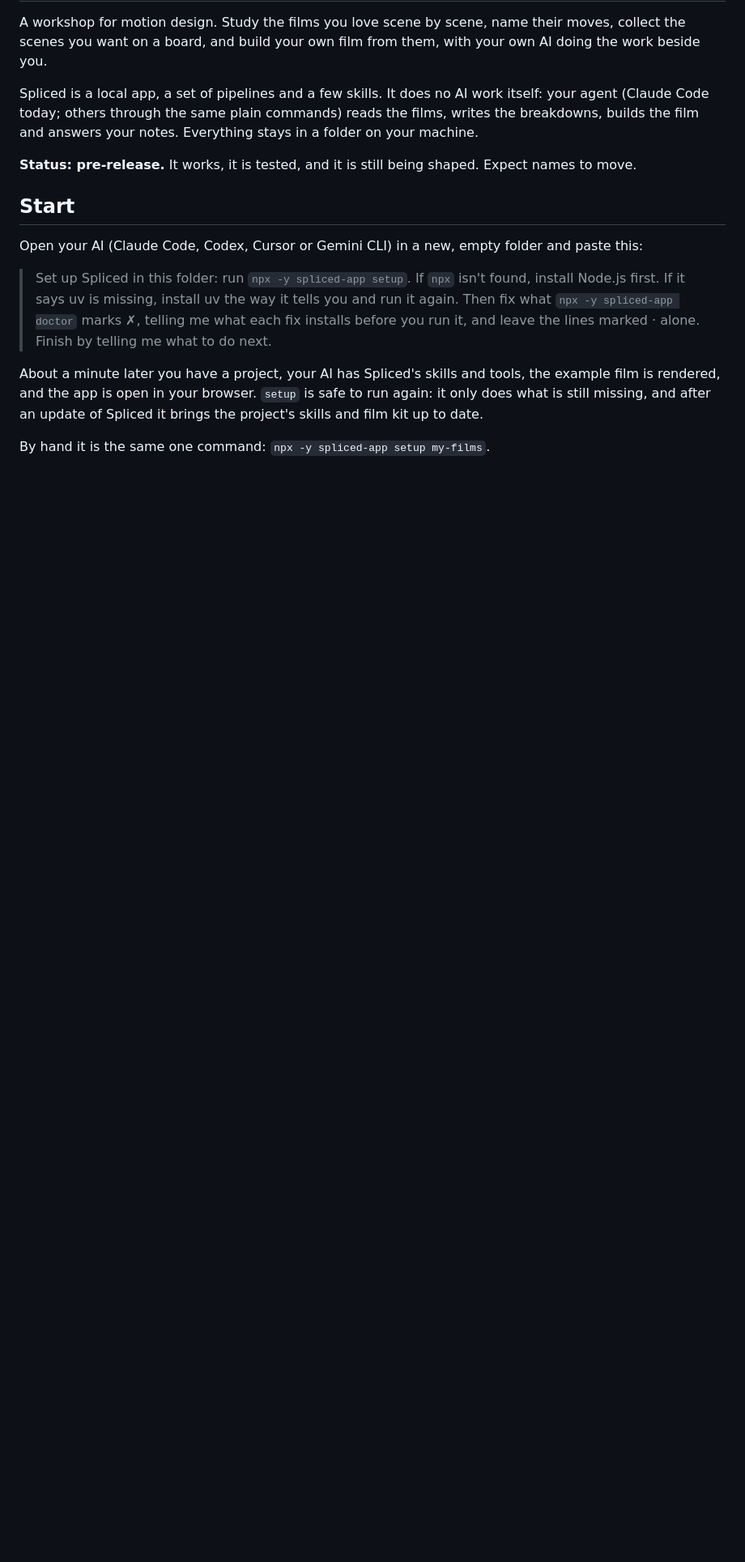
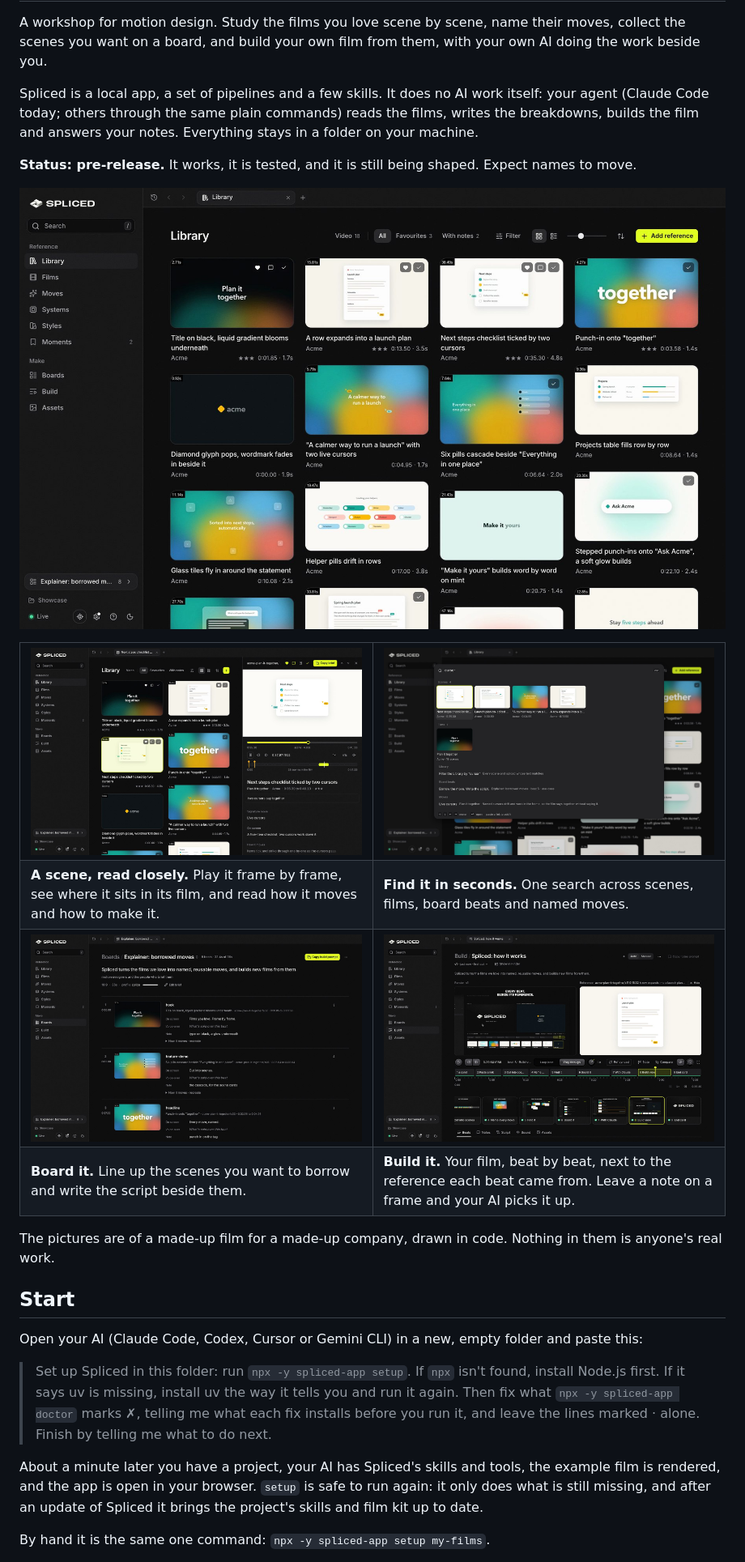
Before and after one commit to multiplyco/spliced, a Markdown page: README.md, the part around one of its changes. Shown at 81% size. Rendered like a GitHub page; pictures changed too: docs/readme/board.jpg (added), docs/readme/build.jpg (added), docs/readme/library.jpg (added); blank space fills up the shorter version.

```diff
--- a/README.md
+++ b/README.md
@@ -8,6 +8,29 @@ today; others through the same plain commands) reads the films, writes the break
 answers your notes. Everything stays in a folder on your machine.
 
 **Status: pre-release.** It works, it is tested, and it is still being shaped. Expect names to move.
+
+![The Library: every scene of every film you have added, with its moves named](docs/readme/library.jpg)
+
+<table>
+  <tr>
+    <td width="50%"><img src="docs/readme/scene.jpg" alt="A scene open beside the Library, with its player, timeline and breakdown"></td>
+    <td width="50%"><img src="docs/readme/search.jpg" alt="Search across scenes, films, boards and moves"></td>
+  </tr>
+  <tr>
+    <td><b>A scene, read closely.</b> Play it frame by frame, see where it sits in its film, and read how it moves and how to make it.</td>
+    <td><b>Find it in seconds.</b> One search across scenes, films, board beats and named moves.</td>
+  </tr>
+  <tr>
+    <td width="50%"><img src="docs/readme/board.jpg" alt="A board: borrowed scenes in order, each with its words and a note"></td>
+    <td width="50%"><img src="docs/readme/build.jpg" alt="Build: a render of your film beside the scene each beat borrows from"></td>
+  </tr>
+  <tr>
+    <td><b>Board it.</b> Line up the scenes you want to borrow and write the script beside them.</td>
+    <td><b>Build it.</b> Your film, beat by beat, next to the reference each beat came from. Leave a note on a frame and your AI picks it up.</td>
+  </tr>
+</table>
+
+The pictures are of a made-up film for a made-up company, drawn in code. Nothing in them is anyone's real work.
 
 ## Start
 
```
Also changed, not shown: other parts of README.md (+3 -0 lines), AGENTS.md (+1 -0 lines), 1 other file.
